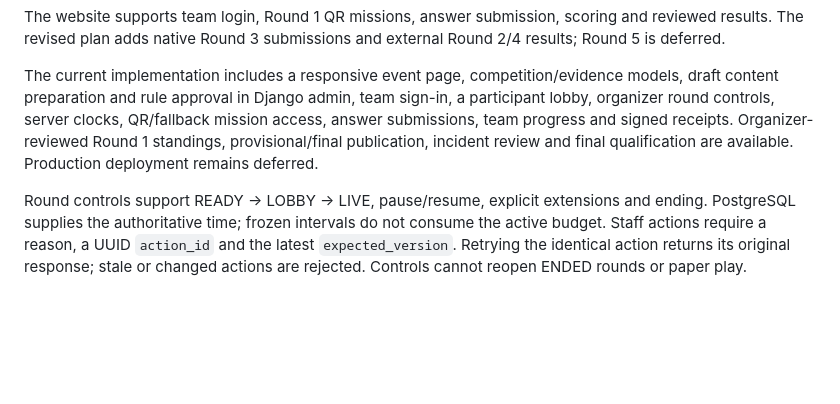
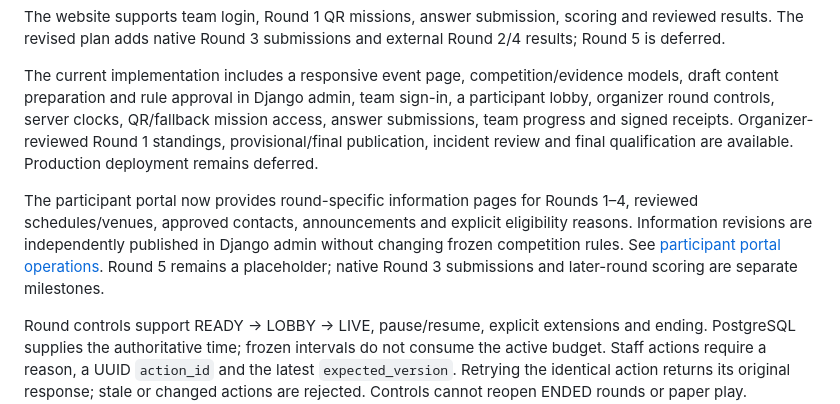
Before and after one commit to Parth-Sharma-Dev/tech-treasure-hunt, a Markdown page: README.md, the part around the change. Drawn GitHub-style; blank space fills up the shorter version.

Commit message:
docs: document M7 portal publishing and acceptance results

```diff
--- a/README.md
+++ b/README.md
@@ -5,6 +5,8 @@ Competition website for the AI Nexus Club, CSE Department, SKIT Jaipur, Tech-Pra
 The website supports team login, Round 1 QR missions, answer submission, scoring and reviewed results. The revised plan adds native Round 3 submissions and external Round 2/4 results; Round 5 is deferred.
 
 The current implementation includes a responsive event page, competition/evidence models, draft content preparation and rule approval in Django admin, team sign-in, a participant lobby, organizer round controls, server clocks, QR/fallback mission access, answer submissions, team progress and signed receipts. Organizer-reviewed Round 1 standings, provisional/final publication, incident review and final qualification are available. Production deployment remains deferred.
+
+The participant portal now provides round-specific information pages for Rounds 1–4, reviewed schedules/venues, approved contacts, announcements and explicit eligibility reasons. Information revisions are independently published in Django admin without changing frozen competition rules. See [participant portal operations](docs/PARTICIPANT_PORTAL.md). Round 5 remains a placeholder; native Round 3 submissions and later-round scoring are separate milestones.
 
 Round controls support READY → LOBBY → LIVE, pause/resume, explicit extensions and ending. PostgreSQL supplies the authoritative time; frozen intervals do not consume the active budget. Staff actions require a reason, a UUID `action_id` and the latest `expected_version`. Retrying the identical action returns its original response; stale or changed actions are rejected. Controls cannot reopen ENDED rounds or paper play. Extensions are audited separately from pause duration.
 
```
Also changed, not shown: docs/PARTICIPANT_PORTAL.md (added, +76 -0 lines), docs/TEST_EVIDENCE.md (+13 -1 lines).
